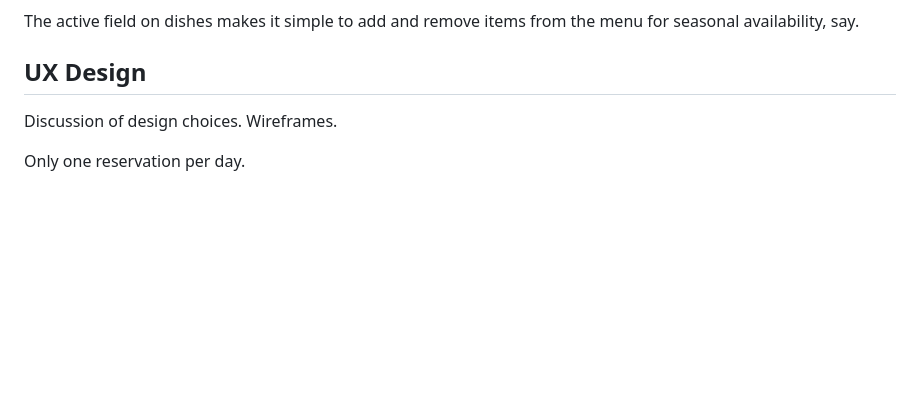
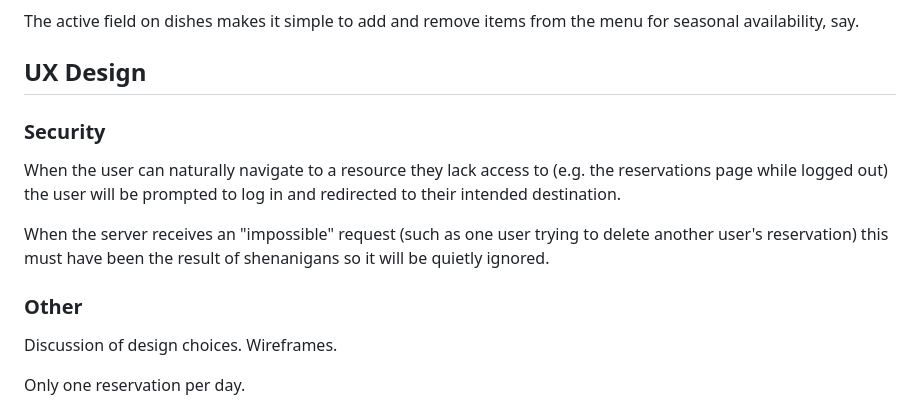
Before and after one commit to ctr-code/heart-of-ruritania, a Markdown page: README.md, the part around the change. GitHub-like rendering; blank space fills up the shorter version.

Commit message:
Add notes on UX of security

```diff
--- a/README.md
+++ b/README.md
@@ -112,6 +112,14 @@ erDiagram
 The active field on dishes makes it simple to add and remove items from the menu for seasonal availability, say.
 
 ## UX Design
+
+### Security
+
+When the user can naturally navigate to a resource they lack access to (e.g. the reservations page while logged out) the user will be prompted to log in and redirected to their intended destination.
+
+When the server receives an "impossible" request (such as one user trying to delete another user's reservation) this must have been the result of shenanigans so it will be quietly ignored.
+
+### Other
 
 Discussion of design choices.  Wireframes.
 
```
